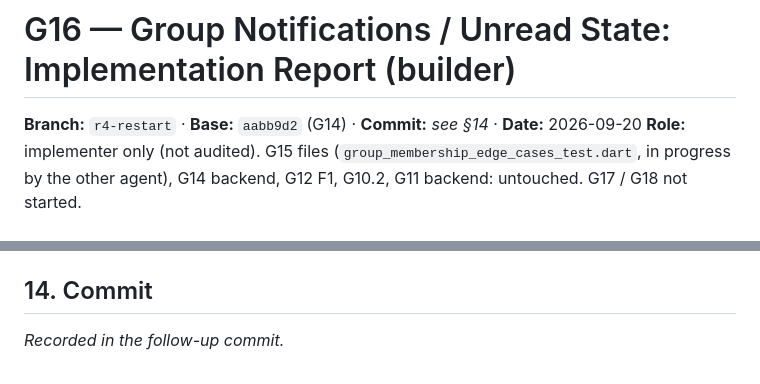
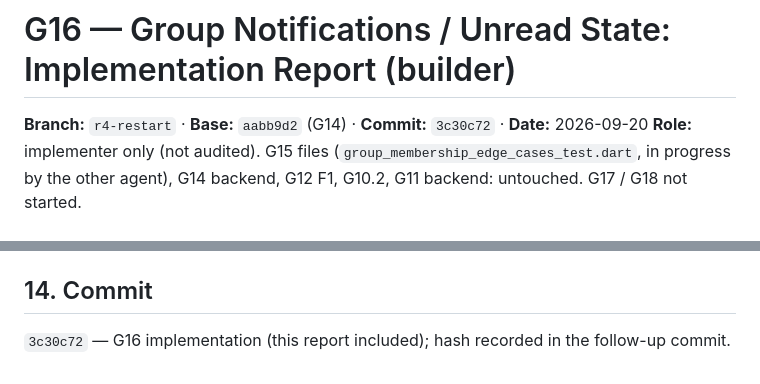
Before and after one commit to raunakkumar7176/My-APP, a Markdown page: docs/G16_GROUP_NOTIFICATIONS_IMPLEMENTATION_REPORT.md, 2 parts joined by grey strips. Drawn GitHub-style.

Commit message:
G16: record commit hash 3c30c72 in report
Co-Authored-By: Claude Opus 5 (1M context) <noreply@anthropic.com>

```diff
--- a/docs/G16_GROUP_NOTIFICATIONS_IMPLEMENTATION_REPORT.md
+++ b/docs/G16_GROUP_NOTIFICATIONS_IMPLEMENTATION_REPORT.md
@@ -1,6 +1,6 @@
 # G16 — Group Notifications / Unread State: Implementation Report (builder)
 
-**Branch:** `r4-restart` · **Base:** `aabb9d2` (G14) · **Commit:** _see §14_ · **Date:** 2026-09-20
+**Branch:** `r4-restart` · **Base:** `aabb9d2` (G14) · **Commit:** `3c30c72` · **Date:** 2026-09-20
 **Role:** implementer only (not audited). G15 files (`group_membership_edge_cases_test.dart`, in progress by the other agent), G14 backend, G12 F1, G10.2, G11 backend: untouched. G17 / G18 not started.
 
 ## FINAL STATUS
@@ -138,4 +138,4 @@ Client: `group_notifications_test.dart` "opening, refreshing and paging perform
 
 ## 14. Commit
 
-_Recorded in the follow-up commit._
+`3c30c72` — G16 implementation (this report included); hash recorded in the follow-up commit.
```
